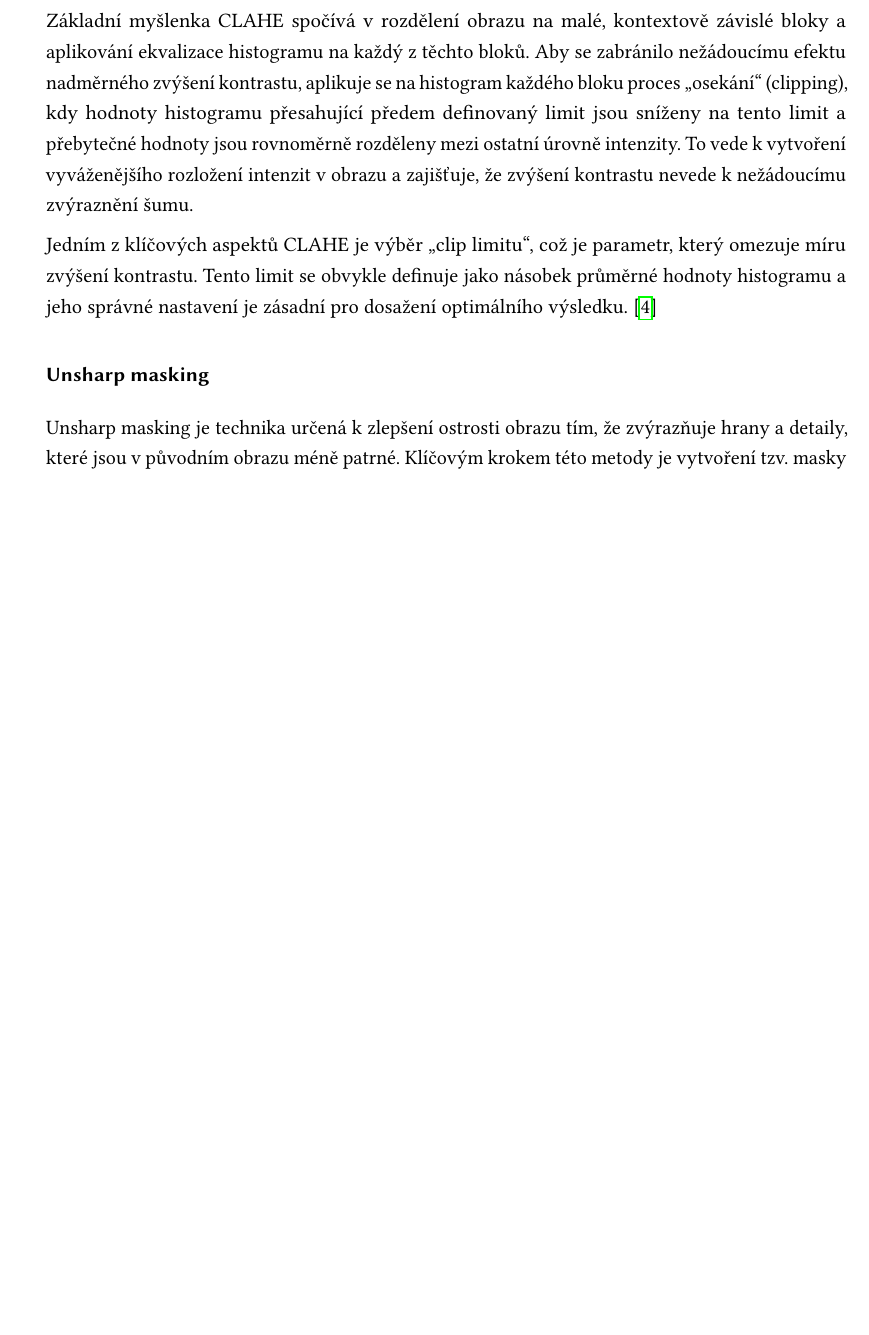
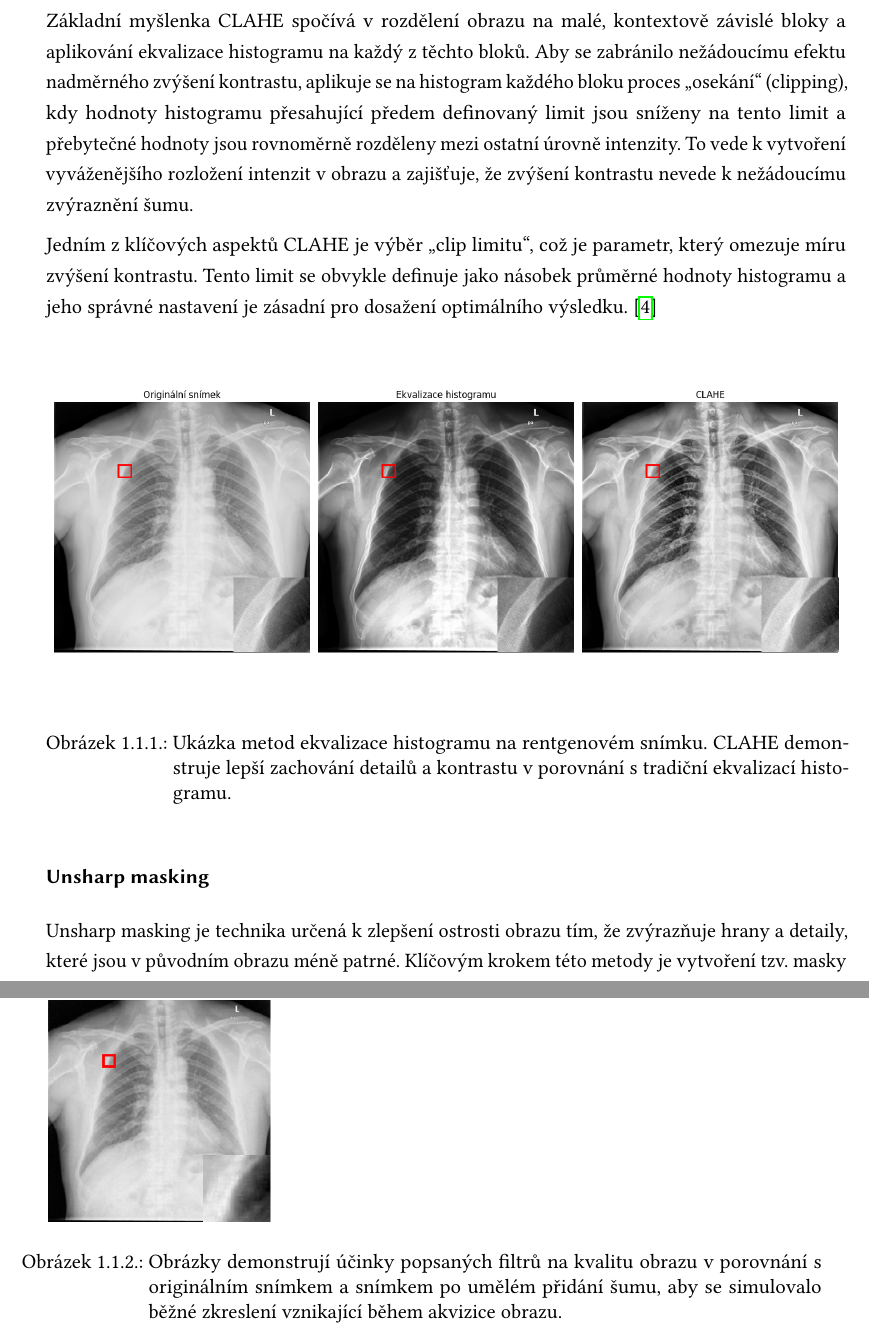
Before and after one commit to Cemonix/Impact-of-Preprocessing-Thesis, a LaTeX thesis (thesis.tex): part of page 17 of 37 before the commit and two parts of pages 17 and 26 of 39 after it, the two joined at a grey line, cut so that both start at the same text, the shorter picture padded with empty space. Compiled offline with pdfLaTeX.

Commit message:
Added images

```diff
--- a/thesis.tex
+++ b/thesis.tex
@@ -378,6 +378,13 @@ Základní myšlenka CLAHE spočívá v rozdělení obrazu na malé, kontextově
 
 Jedním z klíčových aspektů CLAHE je výběr „clip limitu“, což je parametr, který omezuje míru zvýšení kontrastu. Tento limit se obvykle definuje jako násobek průměrné hodnoty histogramu a jeho správné nastavení je zásadní pro dosažení optimálního výsledku. \cite{GraphicsGems}
 
+\begin{figure}[ht]
+    \centering
+    \includegraphics[width=\linewidth]{Prilohy/Obrazky/ImageEnhancement.png}
+    \caption{Ukázka metod ekvalizace histogramu na rentgenovém snímku. CLAHE demonstruje lepší zachování detailů a kontrastu v porovnání s tradiční ekvalizací histogramu.}
+    \label{fig:histogram_equalization}
+\end{figure}
+
 \subsubsection{Unsharp masking}
 Unsharp masking je technika určená k zlepšení ostrosti obrazu tím, že zvýrazňuje hrany a detaily, které jsou v původním obrazu méně patrné. Klíčovým krokem této metody je vytvoření tzv. masky ostrých detailů odečtením rozmazané verze obrazu od jeho původní podoby. Rozmazaná verze obrazu se získává například pomocí Gaussova filtru, který je aplikován na původní obraz. Intenzita tohoto rozmazání určuje, jak silně budou hrany a detaily v maskě zvýrazněny. \cite{UnsharpMasking}
 
@@ -613,6 +620,13 @@ Lokálně adaptivní mediánový filtr se ukazuje jako výrazně efektivní při
 
 Nicméně, stejně jako většina pokročilých metod zpracování obrazu, i tento filtr má své nevýhody. Především je to jeho výpočetní náročnost, která může být limitující pro aplikace v reálném čase nebo při zpracování velkých datasetů. Navíc, efektivní využití filtru vyžaduje pečlivý výběr parametrů, což může vyžadovat pokročilé znalosti a experimentální ladění pro dosažení optimálních výsledků. \cite{LocalAdaptiveMedianFilter}
 
+\begin{figure}[ht]
+    \centering
+    \includegraphics[width=\linewidth]{Prilohy/Obrazky/NoiseReduction.png}
+    \caption{Obrázky demonstrují účinky popsaných filtrů na kvalitu obrazu v porovnání s originálním snímkem a snímkem po umělém přidání šumu, aby se simulovalo běžné zkreslení vznikající během akvizice obrazu.}
+    \label{fig:noise_reduction_filters}
+\end{figure}
+
 \subsection{Prahování a binarizace}
 
 \section{Neuronové sítě pro předzpracování obrazu}
```
Also changed, not shown: Prilohy/Obrazky/ImageEnhancement.png (added), Prilohy/Obrazky/NoiseReduction.png (added), thesis.tex (2 more changed lines).
